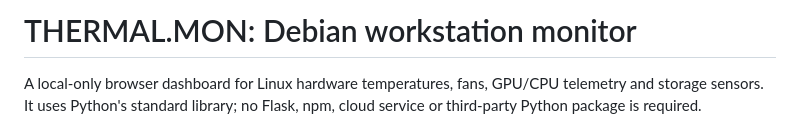
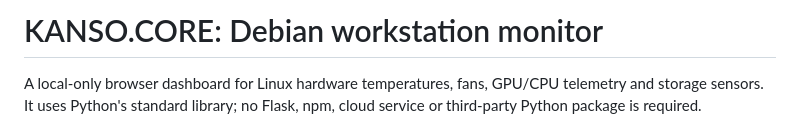
Before and after one commit to lonekink/Kanso-core, a Markdown page: README.md, the part around the change. GitHub-like rendering.

```diff
--- a/README.md
+++ b/README.md
@@ -1,4 +1,4 @@
-# THERMAL.MON: Debian workstation monitor
+# KANSO.CORE: Debian workstation monitor
 
 A local-only browser dashboard for Linux hardware temperatures, fans, GPU/CPU telemetry and storage sensors. It uses Python's standard library; no Flask, npm, cloud service or third-party Python package is required.
 
```
